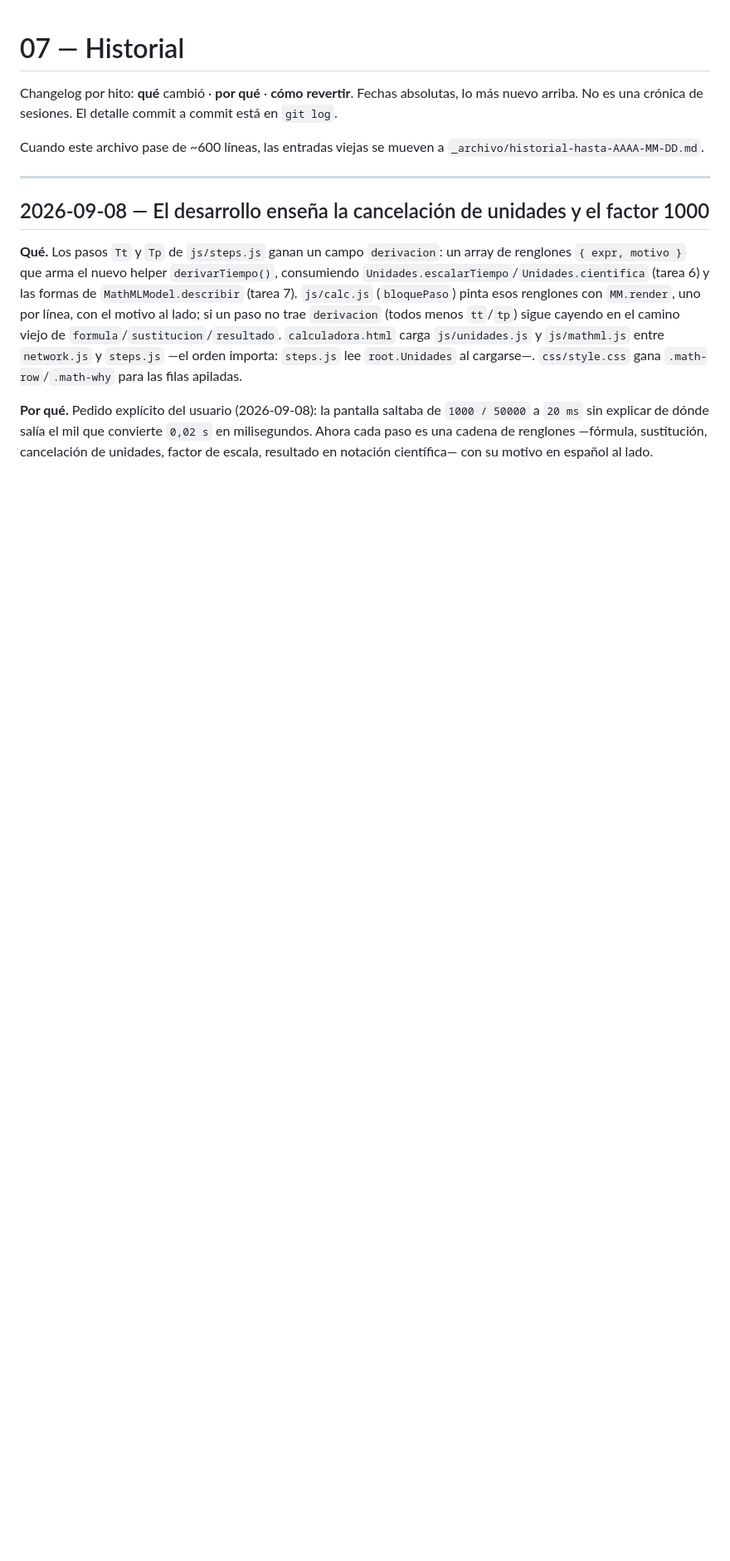
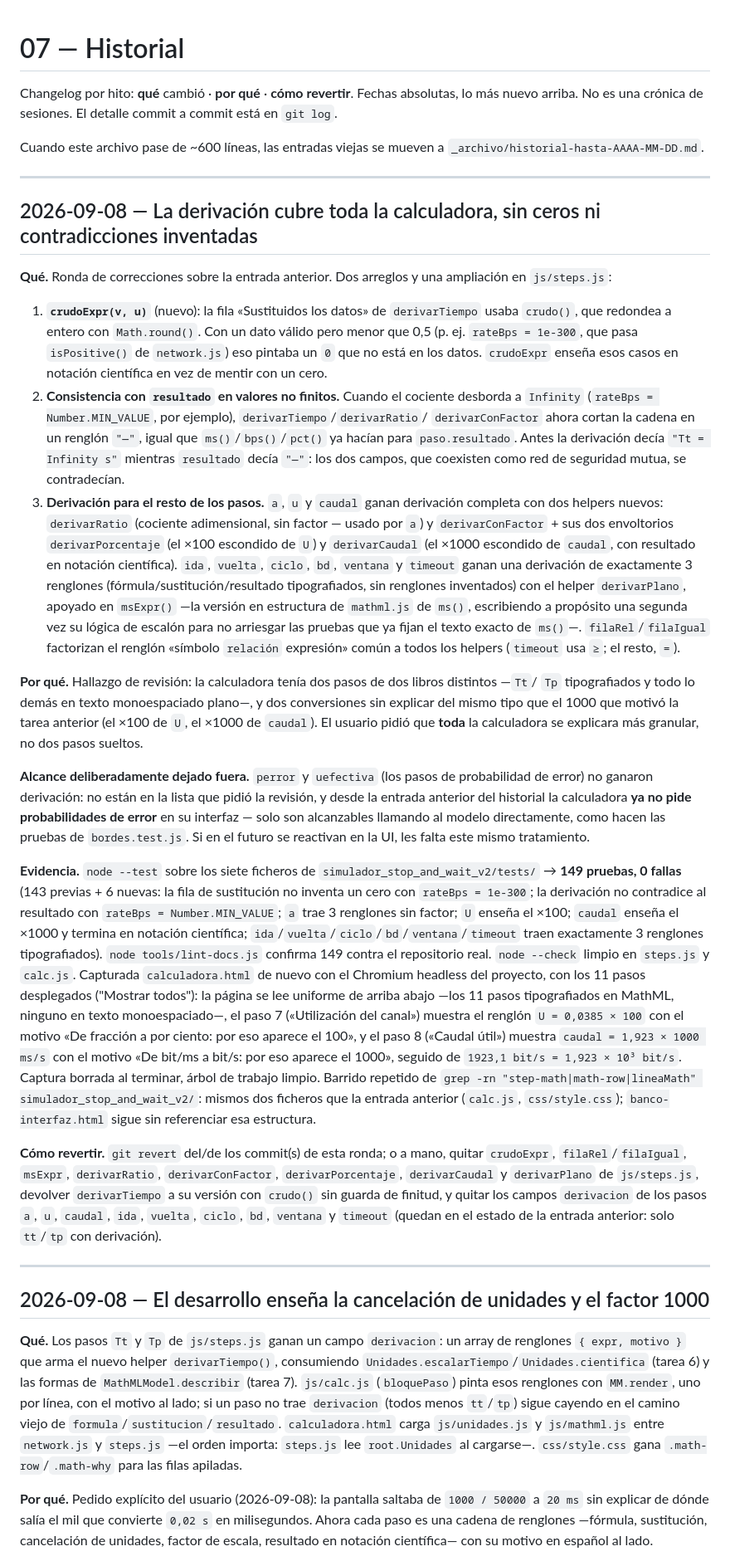
Before and after one commit to vivianaorg/simulador_stop_and_wait, a Markdown page: docs/07-historial.md, the part around the change. Shown at 83% size. Rendered like a GitHub page; blank space fills up the shorter version.

Commit message:
docs: conteo a 149 e historial de la ronda de correcciones 1 de la derivacion
Co-Authored-By: Claude Opus 5 (1M context) <noreply@anthropic.com>
Claude-Session: https://claude.ai/code/session_019mmuskokkzjTBCHX3MDj9Y

```diff
--- a/docs/07-historial.md
+++ b/docs/07-historial.md
@@ -5,6 +5,70 @@ nuevo arriba. No es una crónica de sesiones. El detalle commit a commit está e
 
 Cuando este archivo pase de ~600 líneas, las entradas viejas se mueven a
 `_archivo/historial-hasta-AAAA-MM-DD.md`.
+
+---
+
+## 2026-09-08 — La derivación cubre toda la calculadora, sin ceros ni contradicciones inventadas
+
+**Qué.** Ronda de correcciones sobre la entrada anterior. Dos arreglos y una ampliación en
+`js/steps.js`:
+
+1. **`crudoExpr(v, u)`** (nuevo): la fila «Sustituidos los datos» de `derivarTiempo` usaba
+   `crudo()`, que redondea a entero con `Math.round()`. Con un dato válido pero menor que 0,5
+   (p. ej. `rateBps = 1e-300`, que pasa `isPositive()` de `network.js`) eso pintaba un `0` que no
+   está en los datos. `crudoExpr` enseña esos casos en notación científica en vez de mentir con un
+   cero.
+2. **Consistencia con `resultado` en valores no finitos.** Cuando el cociente desborda a
+   `Infinity` (`rateBps = Number.MIN_VALUE`, por ejemplo), `derivarTiempo`/`derivarRatio`/
+   `derivarConFactor` ahora cortan la cadena en un renglón `"—"`, igual que `ms()`/`bps()`/`pct()`
+   ya hacían para `paso.resultado`. Antes la derivación decía `"Tt = Infinity s"` mientras
+   `resultado` decía `"—"`: los dos campos, que coexisten como red de seguridad mutua, se
+   contradecían.
+3. **Derivación para el resto de los pasos.** `a`, `u` y `caudal` ganan derivación completa con
+   dos helpers nuevos: `derivarRatio` (cociente adimensional, sin factor — usado por `a`) y
+   `derivarConFactor` + sus dos envoltorios `derivarPorcentaje` (el ×100 escondido de `U`) y
+   `derivarCaudal` (el ×1000 escondido de `caudal`, con resultado en notación científica). `ida`,
+   `vuelta`, `ciclo`, `bd`, `ventana` y `timeout` ganan una derivación de exactamente 3 renglones
+   (fórmula/sustitución/resultado tipografiados, sin renglones inventados) con el helper
+   `derivarPlano`, apoyado en `msExpr()` —la versión en estructura de `mathml.js` de `ms()`,
+   escribiendo a propósito una segunda vez su lógica de escalón para no arriesgar las pruebas que
+   ya fijan el texto exacto de `ms()`—. `filaRel`/`filaIgual` factorizan el renglón
+   «símbolo `relación` expresión» común a todos los helpers (`timeout` usa `≥`; el resto, `=`).
+
+**Por qué.** Hallazgo de revisión: la calculadora tenía dos pasos de dos libros distintos —`Tt`/
+`Tp` tipografiados y todo lo demás en texto monoespaciado plano—, y dos conversiones sin explicar
+del mismo tipo que el 1000 que motivó la tarea anterior (el ×100 de `U`, el ×1000 de `caudal`).
+El usuario pidió que **toda** la calculadora se explicara más granular, no dos pasos sueltos.
+
+**Alcance deliberadamente dejado fuera.** `perror` y `uefectiva` (los pasos de probabilidad de
+error) no ganaron derivación: no están en la lista que pidió la revisión, y desde la entrada
+anterior del historial la calculadora **ya no pide probabilidades de error** en su interfaz — solo
+son alcanzables llamando al modelo directamente, como hacen las pruebas de `bordes.test.js`. Si en
+el futuro se reactivan en la UI, les falta este mismo tratamiento.
+
+**Evidencia.** `node --test` sobre los siete ficheros de `simulador_stop_and_wait_v2/tests/` →
+**149 pruebas, 0 fallas** (143 previas + 6 nuevas: la fila de sustitución no inventa un cero con
+`rateBps = 1e-300`; la derivación no contradice al resultado con `rateBps = Number.MIN_VALUE`;
+`a` trae 3 renglones sin factor; `U` enseña el ×100; `caudal` enseña el ×1000 y termina en
+notación científica; `ida`/`vuelta`/`ciclo`/`bd`/`ventana`/`timeout` traen exactamente 3
+renglones tipografiados). `node tools/lint-docs.js` confirma 149 contra el repositorio real.
+`node --check` limpio en `steps.js` y `calc.js`. Capturada `calculadora.html` de nuevo con el
+Chromium headless del proyecto, con los 11 pasos desplegados ("Mostrar todos"): la página se lee
+uniforme de arriba abajo —los 11 pasos tipografiados en MathML, ninguno en texto monoespaciado—,
+el paso 7 («Utilización del canal») muestra el renglón `U = 0,0385 × 100` con el motivo «De
+fracción a por ciento: por eso aparece el 100», y el paso 8 («Caudal útil») muestra
+`caudal = 1,923 × 1000 ms/s` con el motivo «De bit/ms a bit/s: por eso aparece el 1000», seguido
+de `1923,1 bit/s = 1,923 × 10³ bit/s`. Captura borrada al terminar, árbol de trabajo limpio.
+Barrido repetido de `grep -rn "step-math|math-row|lineaMath" simulador_stop_and_wait_v2/`: mismos
+dos ficheros que la entrada anterior (`calc.js`, `css/style.css`); `banco-interfaz.html` sigue sin
+referenciar esa estructura.
+
+**Cómo revertir.** `git revert` del/de los commit(s) de esta ronda; o a mano, quitar `crudoExpr`,
+`filaRel`/`filaIgual`, `msExpr`, `derivarRatio`, `derivarConFactor`, `derivarPorcentaje`,
+`derivarCaudal` y `derivarPlano` de `js/steps.js`, devolver `derivarTiempo` a su versión con
+`crudo()` sin guarda de finitud, y quitar los campos `derivacion` de los pasos `a`, `u`, `caudal`,
+`ida`, `vuelta`, `ciclo`, `bd`, `ventana` y `timeout` (quedan en el estado de la entrada anterior:
+solo `tt`/`tp` con derivación).
 
 ---
 
```
Also changed, not shown: docs/05-runbook.md (+1 -1 lines).
